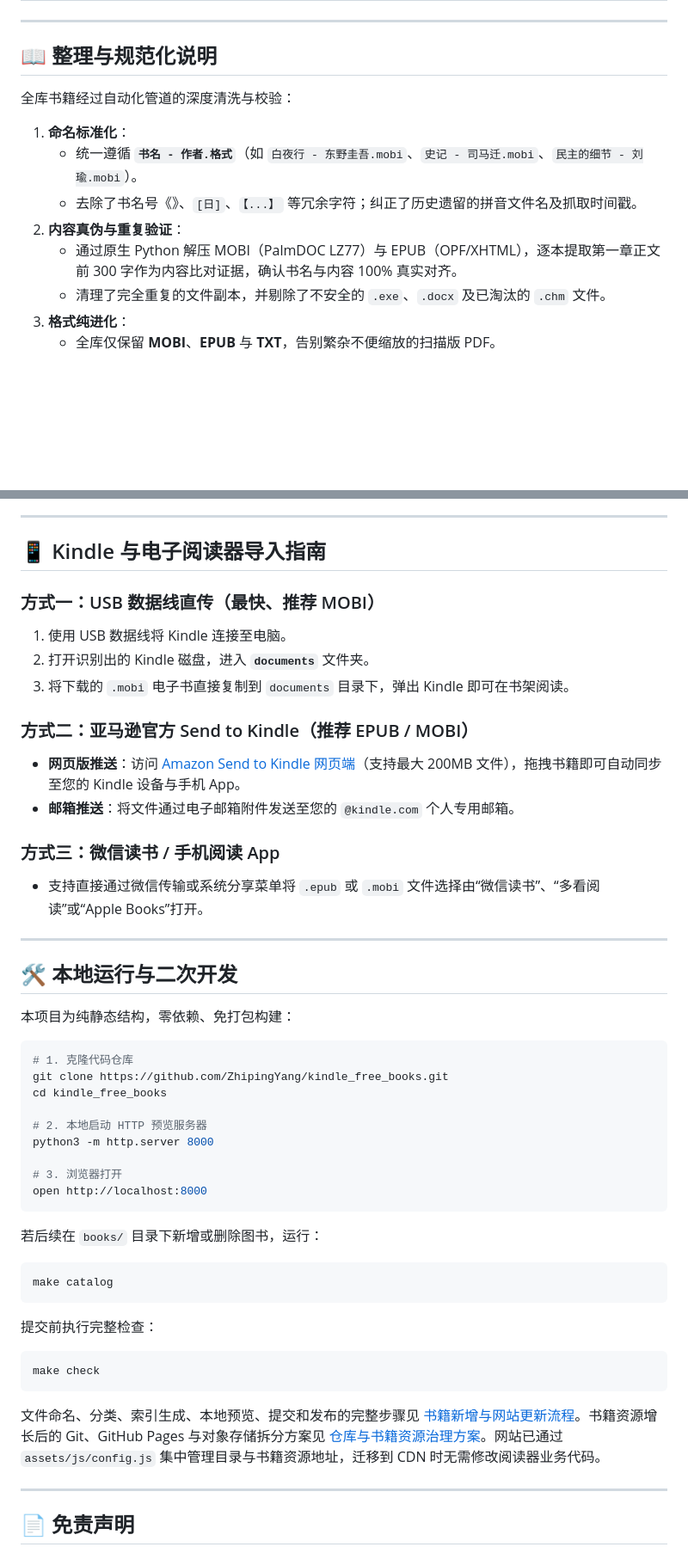
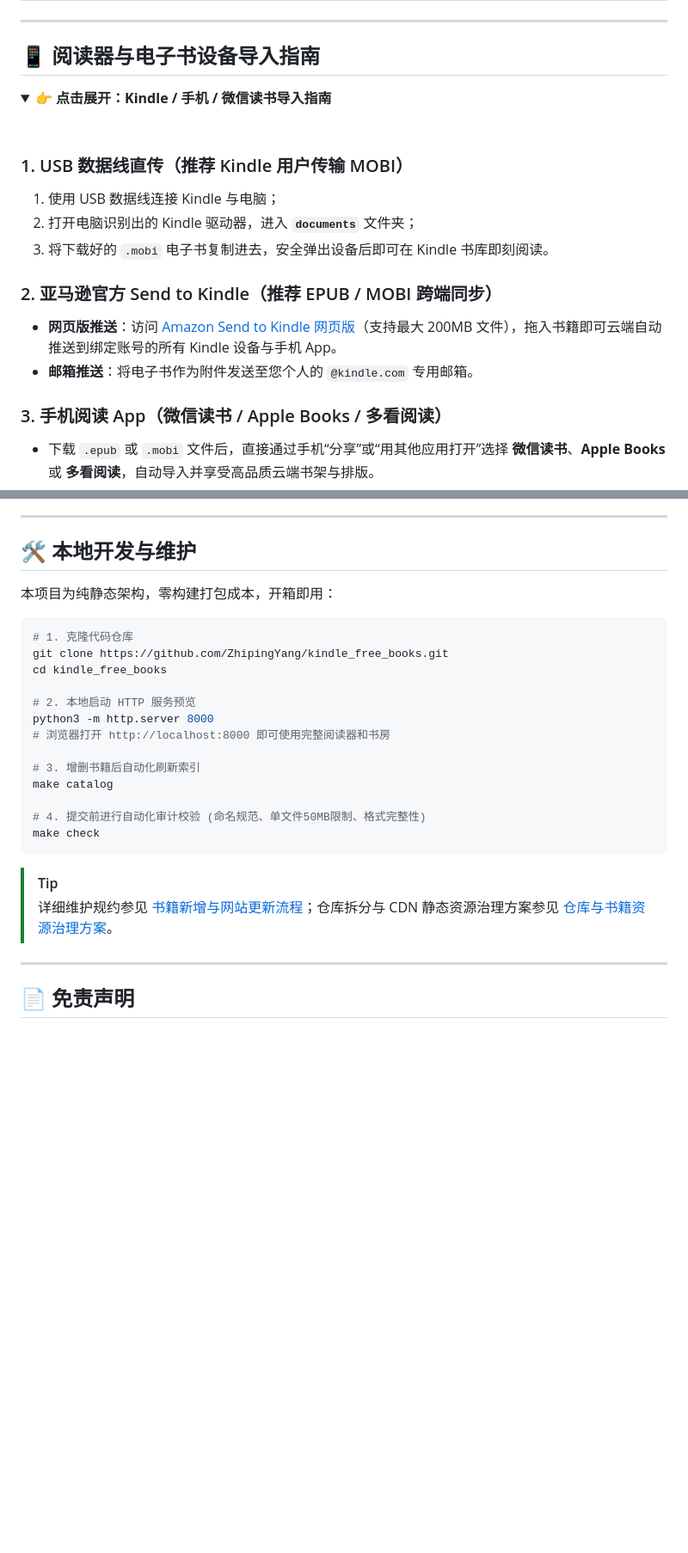
Before and after one commit to ZhipingYang/kindle_free_books, a Markdown page: README.md, 2 parts joined by grey strips. Shown at 86% size. Drawn GitHub-style; folded sections open; blank space fills up the shorter version.

````diff
--- a/README.md
+++ b/README.md
@@ -59,15 +91,22 @@
 
 ---
 
-## 📖 整理与规范化说明
+## 📱 阅读器与电子书设备导入指南
 
-全库书籍经过自动化管道的深度清洗与校验：
+<details>
+<summary><b>👉 点击展开：Kindle / 手机 / 微信读书导入指南</b></summary>
 
-1. **命名标准化**：
-   - 统一遵循 **`书名 - 作者.格式`**（如 `白夜行 - 东野圭吾.mobi`、`史记 - 司马迁.mobi`、`民主的细节 - 刘瑜.mobi`）。
-   - 去除了书名号《》、`[日]`、`【...】` 等冗余字符；纠正了历史遗留的拼音文件名及抓取时间戳。
-2. **内容真伪与重复验证**：
-   - 通过原生 Python 解压 MOBI（PalmDOC LZ77）与 EPUB（OPF/XHTML），逐本提取第一章正文前 300 字作为内容比对证据，确认书名与内容 100% 真实对齐。
-   - 清理了完全重复的文件副本，并剔除了不安全的 `.exe`、`.docx` 及已淘汰的 `.chm` 文件。
-3. **格式纯进化**：
-   - 全库仅保留 **MOBI**、**EPUB** 与 **TXT**，告别繁杂不便缩放的扫描版 PDF。
+<br>
+
+### 1. USB 数据线直传（推荐 Kindle 用户传输 MOBI）
+1. 使用 USB 数据线连接 Kindle 与电脑；
+2. 打开电脑识别出的 Kindle 驱动器，进入 **`documents`** 文件夹；
+3. 将下载好的 `.mobi` 电子书复制进去，安全弹出设备后即可在 Kindle 书库即刻阅读。
+
+### 2. 亚马逊官方 Send to Kindle（推荐 EPUB / MOBI 跨端同步）
+- **网页版推送**：访问 [Amazon Send to Kindle 网页版](https://www.amazon.com/sendtokindle)（支持最大 200MB 文件），拖入书籍即可云端自动推送到绑定账号的所有 Kindle 设备与手机 App。
+- **邮箱推送**：将电子书作为附件发送至您个人的 `@kindle.com` 专用邮箱。
+
+### 3. 手机阅读 App（微信读书 / Apple Books / 多看阅读）
+- 下载 `.epub` 或 `.mobi` 文件后，直接通过手机“分享”或“用其他应用打开”选择 **微信读书**、**Apple Books** 或 **多看阅读**，自动导入并享受高品质云端书架与排版。
+
@@ -74,47 +114,28 @@
 
 ---
 
-## 📱 Kindle 与电子阅读器导入指南
+## 🛠 本地开发与维护
 
-### 方式一：USB 数据线直传（最快、推荐 MOBI）
-1. 使用 USB 数据线将 Kindle 连接至电脑。
-2. 打开识别出的 Kindle 磁盘，进入 **`documents`** 文件夹。
-3. 将下载的 `.mobi` 电子书直接复制到 `documents` 目录下，弹出 Kindle 即可在书架阅读。
-
-### 方式二：亚马逊官方 Send to Kindle（推荐 EPUB / MOBI）
-- **网页版推送**：访问 [Amazon Send to Kindle 网页端](https://www.amazon.com/sendtokindle)（支持最大 200MB 文件），拖拽书籍即可自动同步至您的 Kindle 设备与手机 App。
-- **邮箱推送**：将文件通过电子邮箱附件发送至您的 `@kindle.com` 个人专用邮箱。
-
-### 方式三：微信读书 / 手机阅读 App
-- 支持直接通过微信传输或系统分享菜单将 `.epub` 或 `.mobi` 文件选择由“微信读书”、“多看阅读”或“Apple Books”打开。
-
----
-
-## 🛠 本地运行与二次开发
-
-本项目为纯静态结构，零依赖、免打包构建：
+本项目为纯静态架构，零构建打包成本，开箱即用：
 
 ```bash
 # 1. 克隆代码仓库
 git clone https://github.com/ZhipingYang/kindle_free_books.git
 cd kindle_free_books
 
-# 2. 本地启动 HTTP 预览服务器
+# 2. 本地启动 HTTP 服务预览
 python3 -m http.server 8000
+# 浏览器打开 http://localhost:8000 即可使用完整阅读器和书房
 
-# 3. 浏览器打开
-open http://localhost:8000
+# 3. 增删书籍后自动化刷新索引
+make catalog
+
+# 4. 提交前进行自动化审计校验 (命名规范、单文件50MB限制、格式完整性)
+make check
 ```
 
-若后续在 `books/` 目录下新增或删除图书，运行：
-```bash
-make catalog
-```
-提交前执行完整检查：
-```bash
-make check
-```
-文件命名、分类、索引生成、本地预览、提交和发布的完整步骤见 [书籍新增与网站更新流程](docs/MAINTENANCE.md)。书籍资源增长后的 Git、GitHub Pages 与对象存储拆分方案见 [仓库与书籍资源治理方案](docs/REPOSITORY_STRATEGY.md)。网站已通过 `assets/js/config.js` 集中管理目录与书籍资源地址，迁移到 CDN 时无需修改阅读器业务代码。
+> [!TIP]
+> 详细维护规约参见 [书籍新增与网站更新流程](docs/MAINTENANCE.md)；仓库拆分与 CDN 静态资源治理方案参见 [仓库与书籍资源治理方案](docs/REPOSITORY_STRATEGY.md)。
 
 ---
 
````
Also changed, not shown: other parts of README.md (+72 -39 lines).
